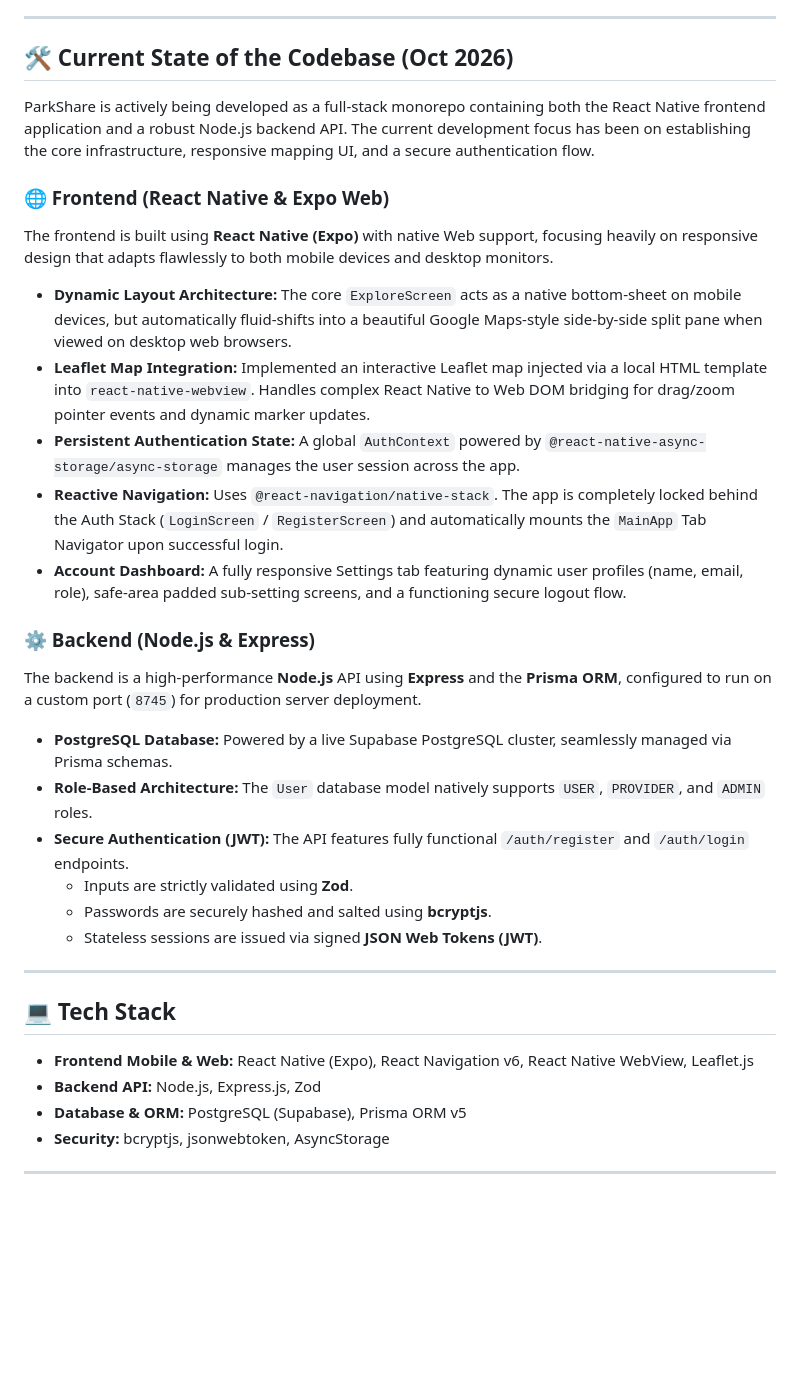
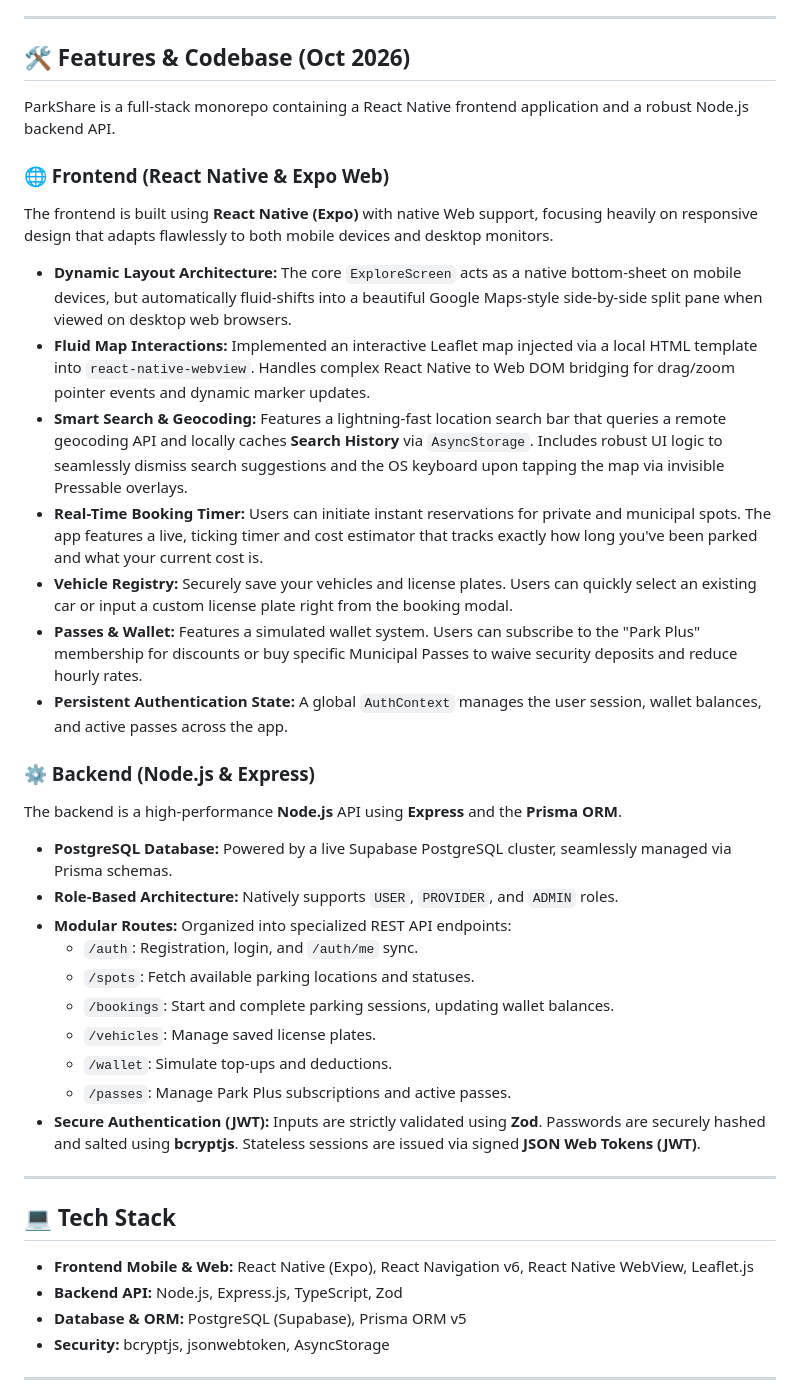
Before and after one commit to andr3eee1/ParkShare, a Markdown page: README.md, the part around one of its changes. Rendered like a GitHub page; blank space fills up the shorter version.

Commit message:
docs: update README with new features and tech stack details

```diff
--- a/README.md
+++ b/README.md
@@ -6,32 +6,38 @@
 
 ---
 
-## 🛠 Current State of the Codebase (Oct 2026)
+## 🛠 Features & Codebase (Oct 2026)
 
-ParkShare is actively being developed as a full-stack monorepo containing both the React Native frontend application and a robust Node.js backend API. The current development focus has been on establishing the core infrastructure, responsive mapping UI, and a secure authentication flow.
+ParkShare is a full-stack monorepo containing a React Native frontend application and a robust Node.js backend API.
 
 ### 🌐 Frontend (React Native & Expo Web)
 The frontend is built using **React Native (Expo)** with native Web support, focusing heavily on responsive design that adapts flawlessly to both mobile devices and desktop monitors.
 - **Dynamic Layout Architecture:** The core `ExploreScreen` acts as a native bottom-sheet on mobile devices, but automatically fluid-shifts into a beautiful Google Maps-style side-by-side split pane when viewed on desktop web browsers.
-- **Leaflet Map Integration:** Implemented an interactive Leaflet map injected via a local HTML template into `react-native-webview`. Handles complex React Native to Web DOM bridging for drag/zoom pointer events and dynamic marker updates.
-- **Persistent Authentication State:** A global `AuthContext` powered by `@react-native-async-storage/async-storage` manages the user session across the app.
-- **Reactive Navigation:** Uses `@react-navigation/native-stack`. The app is completely locked behind the Auth Stack (`LoginScreen` / `RegisterScreen`) and automatically mounts the `MainApp` Tab Navigator upon successful login.
-- **Account Dashboard:** A fully responsive Settings tab featuring dynamic user profiles (name, email, role), safe-area padded sub-setting screens, and a functioning secure logout flow.
+- **Fluid Map Interactions:** Implemented an interactive Leaflet map injected via a local HTML template into `react-native-webview`. Handles complex React Native to Web DOM bridging for drag/zoom pointer events and dynamic marker updates.
+- **Smart Search & Geocoding:** Features a lightning-fast location search bar that queries a remote geocoding API and locally caches **Search History** via `AsyncStorage`. Includes robust UI logic to seamlessly dismiss search suggestions and the OS keyboard upon tapping the map via invisible Pressable overlays.
+- **Real-Time Booking Timer:** Users can initiate instant reservations for private and municipal spots. The app features a live, ticking timer and cost estimator that tracks exactly how long you've been parked and what your current cost is.
+- **Vehicle Registry:** Securely save your vehicles and license plates. Users can quickly select an existing car or input a custom license plate right from the booking modal.
+- **Passes & Wallet:** Features a simulated wallet system. Users can subscribe to the "Park Plus" membership for discounts or buy specific Municipal Passes to waive security deposits and reduce hourly rates.
+- **Persistent Authentication State:** A global `AuthContext` manages the user session, wallet balances, and active passes across the app.
 
 ### ⚙️ Backend (Node.js & Express)
-The backend is a high-performance **Node.js** API using **Express** and the **Prisma ORM**, configured to run on a custom port (`8745`) for production server deployment.
+The backend is a high-performance **Node.js** API using **Express** and the **Prisma ORM**.
 - **PostgreSQL Database:** Powered by a live Supabase PostgreSQL cluster, seamlessly managed via Prisma schemas.
-- **Role-Based Architecture:** The `User` database model natively supports `USER`, `PROVIDER`, and `ADMIN` roles.
-- **Secure Authentication (JWT):** The API features fully functional `/auth/register` and `/auth/login` endpoints.
-  - Inputs are strictly validated using **Zod**.
-  - Passwords are securely hashed and salted using **bcryptjs**.
-  - Stateless sessions are issued via signed **JSON Web Tokens (JWT)**.
+- **Role-Based Architecture:** Natively supports `USER`, `PROVIDER`, and `ADMIN` roles.
+- **Modular Routes:** Organized into specialized REST API endpoints:
+  - `/auth`: Registration, login, and `/auth/me` sync.
+  - `/spots`: Fetch available parking locations and statuses.
+  - `/bookings`: Start and complete parking sessions, updating wallet balances.
+  - `/vehicles`: Manage saved license plates.
+  - `/wallet`: Simulate top-ups and deductions.
+  - `/passes`: Manage Park Plus subscriptions and active passes.
+- **Secure Authentication (JWT):** Inputs are strictly validated using **Zod**. Passwords are securely hashed and salted using **bcryptjs**. Stateless sessions are issued via signed **JSON Web Tokens (JWT)**.
 
 ---
 
 ## 💻 Tech Stack
 *   **Frontend Mobile & Web:** React Native (Expo), React Navigation v6, React Native WebView, Leaflet.js
-*   **Backend API:** Node.js, Express.js, Zod
+*   **Backend API:** Node.js, Express.js, TypeScript, Zod
 *   **Database & ORM:** PostgreSQL (Supabase), Prisma ORM v5
 *   **Security:** bcryptjs, jsonwebtoken, AsyncStorage
 
```
Also changed, not shown: other parts of README.md (+5 -4 lines).
